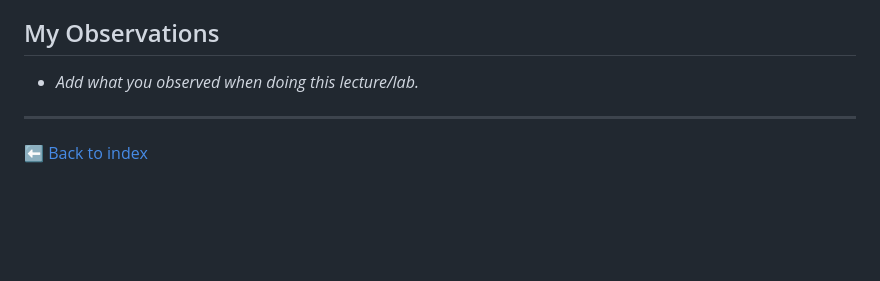
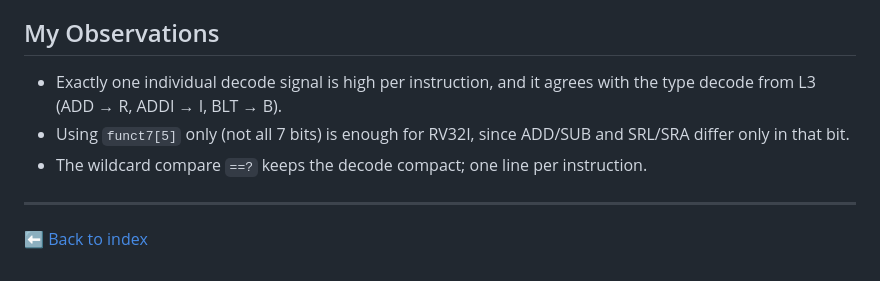
Before and after one commit to tinisusanphd2025-eng/Tini_RISCV_myth, a Markdown page: day4/42b-RV_D4SK2_L7_Lab_to_Decode_Individual_Instructions.md, the part around one of its changes. GitHub-like rendering; blank space fills up the shorter version.

```diff
--- a/day4/42b-RV_D4SK2_L7_Lab_to_Decode_Individual_Instructions.md
+++ b/day4/42b-RV_D4SK2_L7_Lab_to_Decode_Individual_Instructions.md
@@ -28,7 +65,9 @@ $is_add  = $dec_bits ==  11'b0_000_0110011;
 
 ## My Observations
 
-- _Add what you observed when doing this lecture/lab._
+- Exactly one individual decode signal is high per instruction, and it agrees with the type decode from L3 (ADD → R, ADDI → I, BLT → B).
+- Using `funct7[5]` only (not all 7 bits) is enough for RV32I, since ADD/SUB and SRL/SRA differ only in that bit.
+- The wildcard compare `==?` keeps the decode compact; one line per instruction.
 
 ---
 
```
Also changed, not shown: other parts of day4/42b-RV_D4SK2_L7_Lab_to_Decode_Individual_Instructions.md (+49 -12 lines), day4/images/lec42b_instr_decode.png (added), 1 other file.
